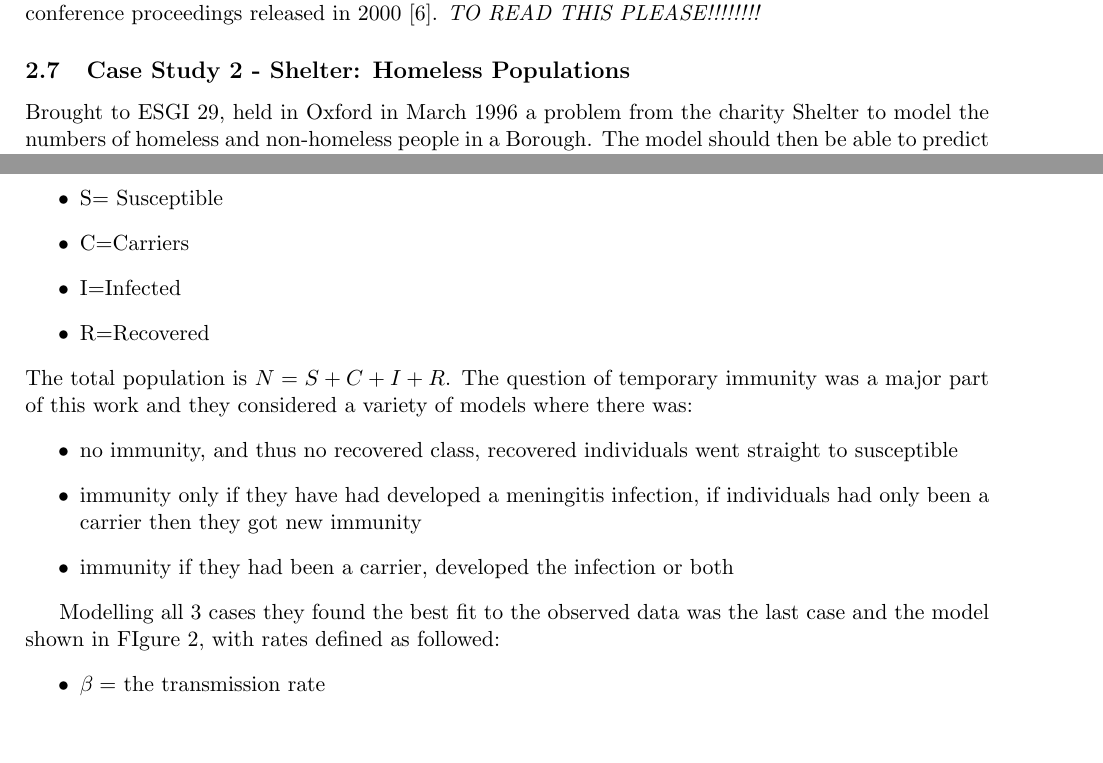
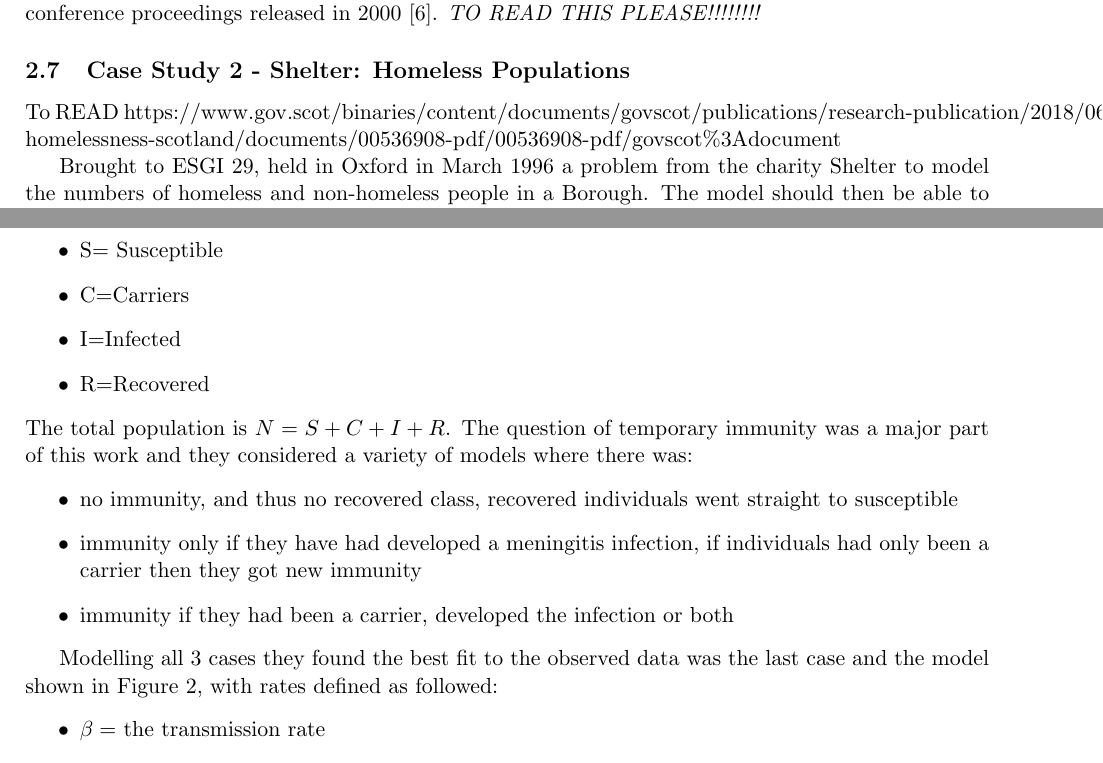
Before and after one commit to MargaretDuff/Industrial-Maths, a LaTeX paper (Industrial_Reading_Project.tex): two parts of pages 4 and 7 of 10 before the commit and two parts of pages 4 and 7 of 11 after it, joined at a grey line, cut so that both start at the same text, the shorter picture padded with empty space. Compiled offline with pdfLaTeX.

Commit message:
Not much

```diff
--- a/Industrial_Reading_Project.tex
+++ b/Industrial_Reading_Project.tex
@@ -142,6 +142,8 @@ The industrial partner was ITRES Research LTD and they were experimenting mounti
 
 	\subsection{Case Study 2 - Shelter: Homeless Populations}
 
+To READ https://www.gov.scot/binaries/content/documents/govscot/publications/research-publication/2018/06/health-homelessness-scotland/documents/00536908-pdf/00536908-pdf/govscot\%3Adocument
+
    Brought to ESGI 29, held in Oxford in March 1996 a problem from the charity Shelter to model the numbers of homeless and non-homeless people in a Borough. The model should then be able to predict changes in homeless populations as a result in changes of local policy. I follow the report produced at the end of the study group \cite{Shelter1996}
 
 	The populations was split into broad classes:
@@ -264,7 +266,7 @@ The total population is $ N=S+C+I+R $. The question of temporary immunity was a
 
 
 
- Modelling all 3 cases they found the best fit to the observed data was the last case and the model shown in FIgure \ref{fig:meningitismodel}, with rates defined as followed:
+ Modelling all 3 cases they found the best fit to the observed data was the last case and the model shown in Figure \ref{fig:meningitismodel}, with rates defined as followed:
 \begin{itemize}
 	\item $ \beta =$ the transmission rate
 	\item $ a= $ the rate at which carriers develop an invasive disease
```
Also changed, not shown: Industrial_Reading_Project.pdf, 4 other files.
